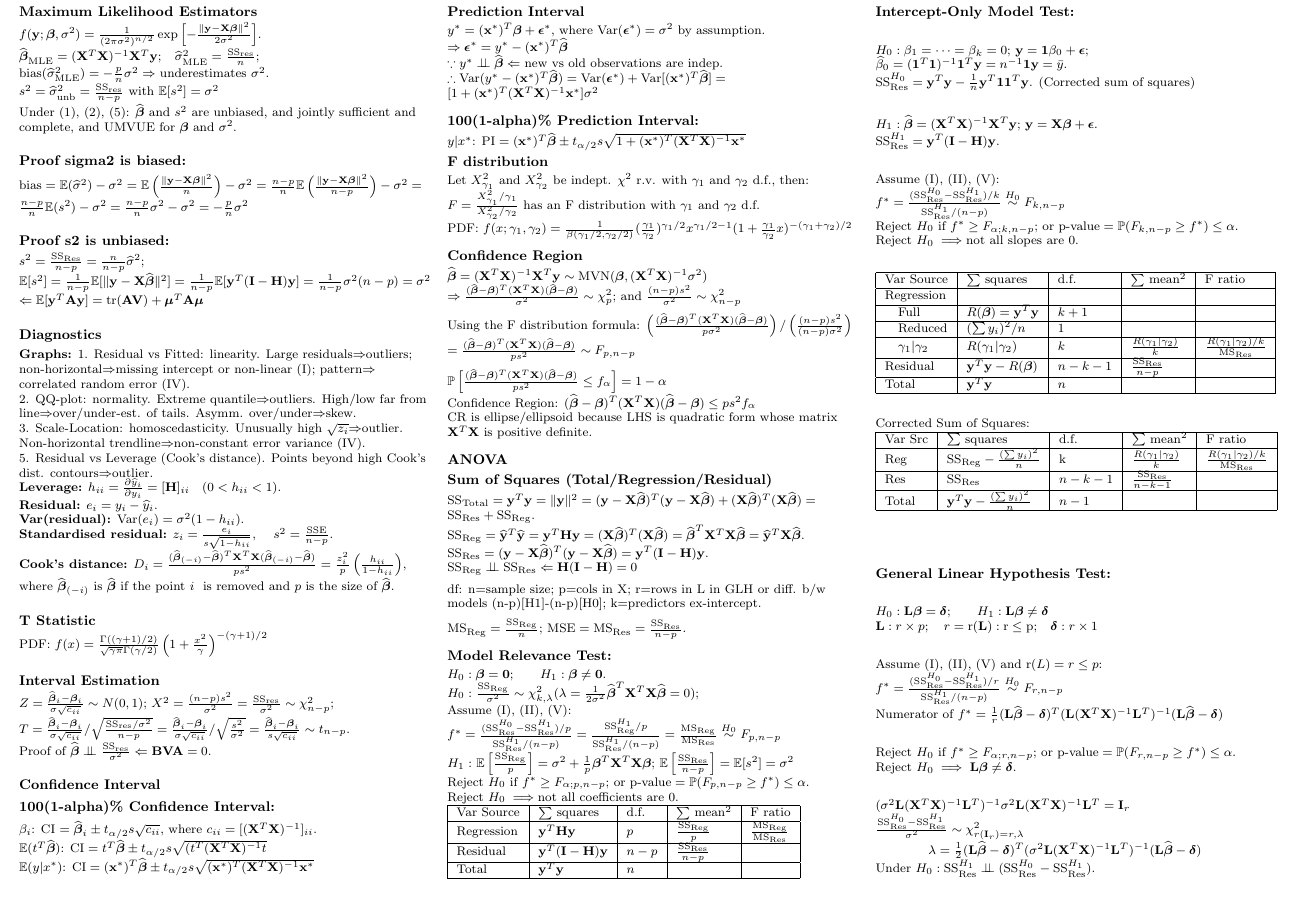
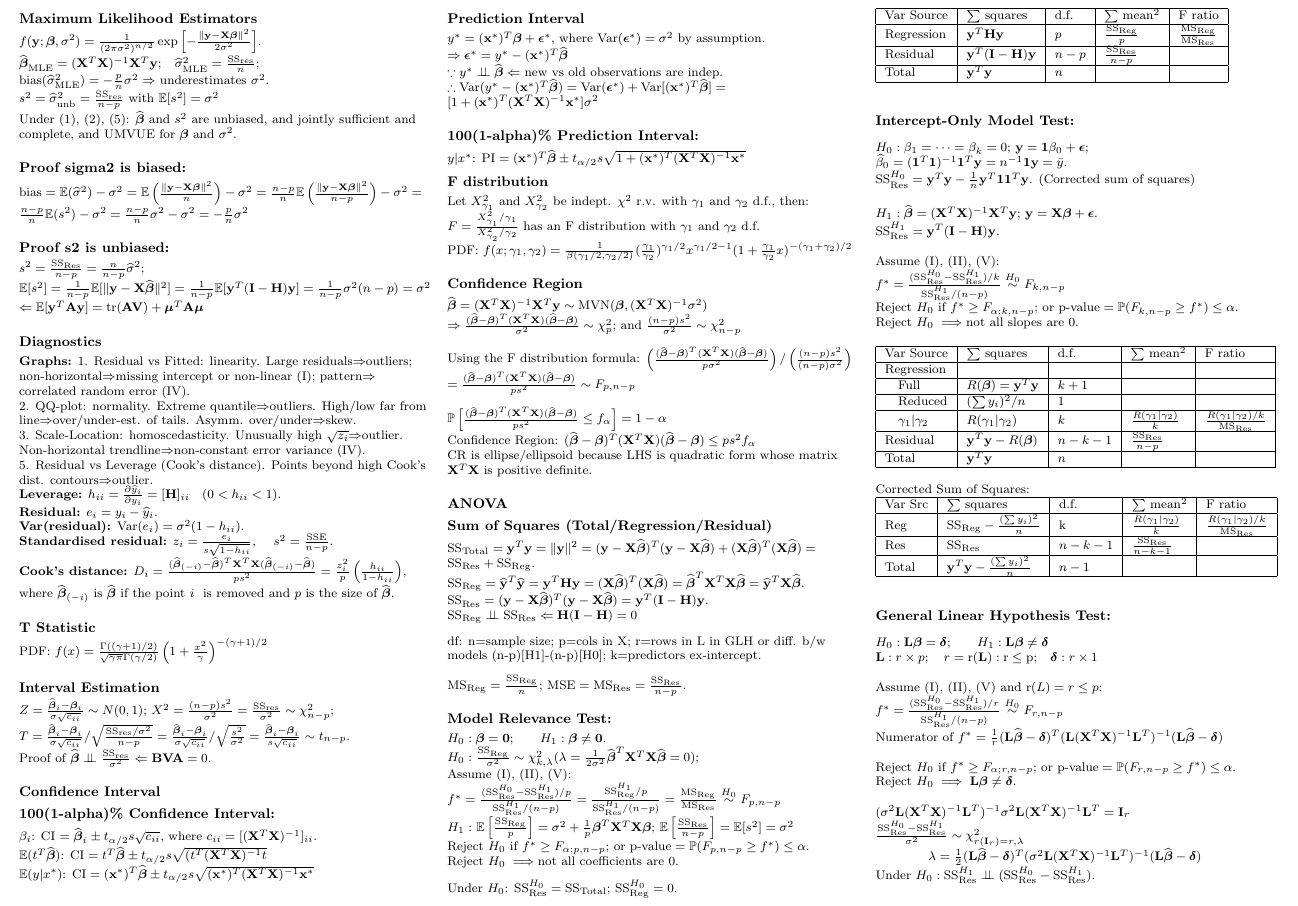
Before and after one commit to enochko/mast90104_cheatsheet, a LaTeX document (main.tex): part of page 2 of 3, cut so that both start at the same text. Compiled offline with pdfLaTeX.

Commit message:
Updates from Overleaf

```diff
--- a/main.tex
+++ b/main.tex
@@ -346,7 +346,9 @@ $\mathbb E\left[\frac{\mathrm{SS}_\mathrm{Reg} }{p}\right] = \sigma^2+\frac{1}{p
 $\mathbb E\left[\frac{\mathrm{SS}_\mathrm{Res} }{n-p}\right] =\mathbb E[s^2] = \sigma^2$\\
 Reject $H_0$ if $f^\ast\ge F_{\alpha;p, n-p}$; or $\text{p-value}=\mathbb P(F_{p,n-p}\ge f^\ast)\le\alpha$.\\
 Reject $H_0\implies$not all coefficients are 0.\\
-%\medskip
+\medskip
+Under $H_0$: $\mathrm{SS}_\mathrm{Res}^{H_0}=\mathrm{SS}_\mathrm{Total}$; $\mathrm{SS}_\mathrm{Reg}^{H_0}=0$.\\
+\medskip
 \begin{tabular}{|l|l|l|l|l|}\hline
          Var Source &  $\sum$ squares & d.f.& $\sum$ mean$^2$ & F ratio\\\hline
          Regression& $\mathbf y^T\mathbf H\mathbf y$&  $p$& $\frac{\mathrm{SS}_\mathrm{Reg}}{p}$&$\frac{\mathrm{MS}_\mathrm{Reg}}{\mathrm{MS}_\mathrm{Res}}$\\\hline
```
